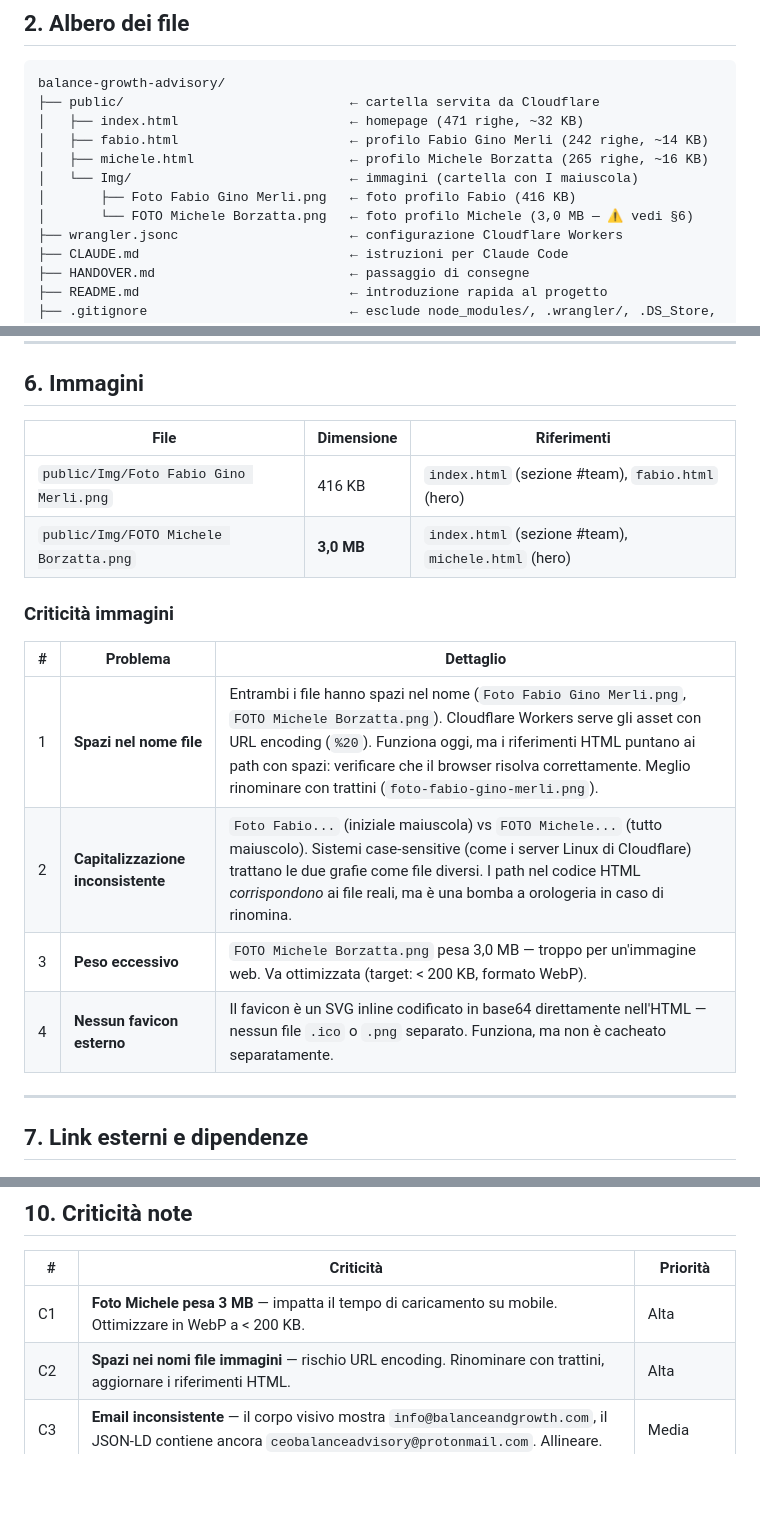
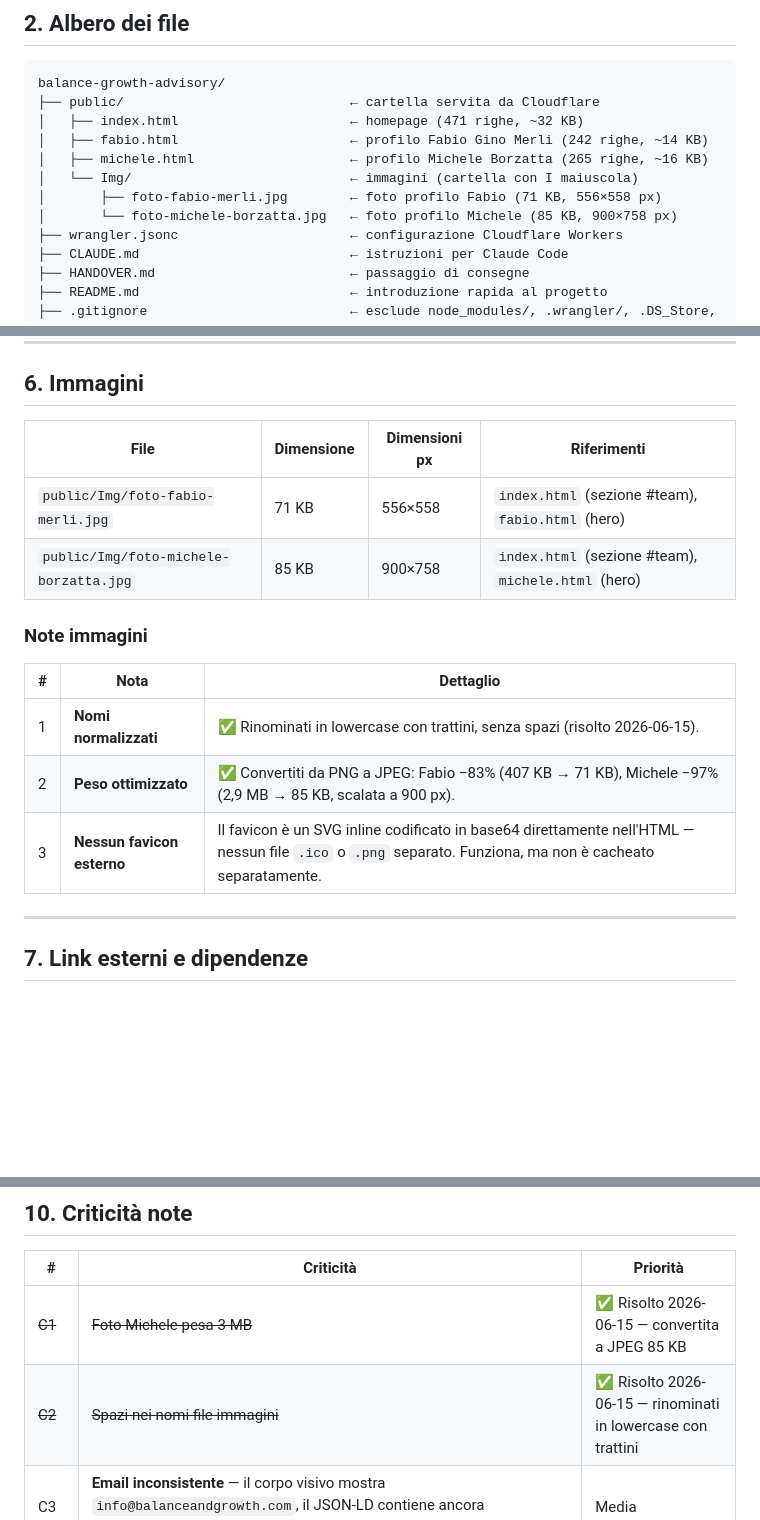
Before and after one commit to Mikiborzi/balance-growth-advisory, a Markdown page: TECH-SPEC.md, 3 parts joined by grey strips. Rendered like a GitHub page; blank space fills up the shorter version.

Commit message:
docs: aggiorna TECH-SPEC.md con nuovi nomi e pesi immagini
- Albero file aggiornato con foto-fabio-merli.jpg e foto-michele-borzatta.jpg
- Tabella immagini §6 aggiornata con dimensioni e pesi reali
- Criticità C1 e C2 segnate come risolte

Co-Authored-By: Claude Sonnet 4.6 <noreply@anthropic.com>

```diff
--- a/TECH-SPEC.md
+++ b/TECH-SPEC.md
@@ -27,8 +27,8 @@ balance-growth-advisory/
 │   ├── fabio.html                      ← profilo Fabio Gino Merli (242 righe, ~14 KB)
 │   ├── michele.html                    ← profilo Michele Borzatta (265 righe, ~16 KB)
 │   └── Img/                            ← immagini (cartella con I maiuscola)
-│       ├── Foto Fabio Gino Merli.png   ← foto profilo Fabio (416 KB)
-│       └── FOTO Michele Borzatta.png   ← foto profilo Michele (3,0 MB — ⚠️ vedi §6)
+│       ├── foto-fabio-merli.jpg        ← foto profilo Fabio (71 KB, 556×558 px)
+│       └── foto-michele-borzatta.jpg   ← foto profilo Michele (85 KB, 900×758 px)
 ├── wrangler.jsonc                      ← configurazione Cloudflare Workers
 ├── CLAUDE.md                           ← istruzioni per Claude Code
 ├── HANDOVER.md                         ← passaggio di consegne
@@ -184,19 +184,18 @@ URL: `https://www.balanceandgrowth.com/michele.html`
 
 ## 6. Immagini
 
-| File | Dimensione | Riferimenti |
+| File | Dimensione | Dimensioni px | Riferimenti |
+|---|---|---|---|
+| `public/Img/foto-fabio-merli.jpg` | 71 KB | 556×558 | `index.html` (sezione #team), `fabio.html` (hero) |
+| `public/Img/foto-michele-borzatta.jpg` | 85 KB | 900×758 | `index.html` (sezione #team), `michele.html` (hero) |
+
+### Note immagini
+
+| # | Nota | Dettaglio |
 |---|---|---|
-| `public/Img/Foto Fabio Gino Merli.png` | 416 KB | `index.html` (sezione #team), `fabio.html` (hero) |
-| `public/Img/FOTO Michele Borzatta.png` | **3,0 MB** | `index.html` (sezione #team), `michele.html` (hero) |
-
-### Criticità immagini
-
-| # | Problema | Dettaglio |
-|---|---|---|
-| 1 | **Spazi nel nome file** | Entrambi i file hanno spazi nel nome (`Foto Fabio Gino Merli.png`, `FOTO Michele Borzatta.png`). Cloudflare Workers serve gli asset con URL encoding (`%20`). Funziona oggi, ma i riferimenti HTML puntano ai path con spazi: verificare che il browser risolva correttamente. Meglio rinominare con trattini (`foto-fabio-gino-merli.png`). |
-| 2 | **Capitalizzazione inconsistente** | `Foto Fabio...` (iniziale maiuscola) vs `FOTO Michele...` (tutto maiuscolo). Sistemi case-sensitive (come i server Linux di Cloudflare) trattano le due grafie come file diversi. I path nel codice HTML *corrispondono* ai file reali, ma è una bomba a orologeria in caso di rinomina. |
-| 3 | **Peso eccessivo** | `FOTO Michele Borzatta.png` pesa 3,0 MB — troppo per un'immagine web. Va ottimizzata (target: < 200 KB, formato WebP). |
-| 4 | **Nessun favicon esterno** | Il favicon è un SVG inline codificato in base64 direttamente nell'HTML — nessun file `.ico` o `.png` separato. Funziona, ma non è cacheato separatamente. |
+| 1 | **Nomi normalizzati** | ✅ Rinominati in lowercase con trattini, senza spazi (risolto 2026-06-15). |
+| 2 | **Peso ottimizzato** | ✅ Convertiti da PNG a JPEG: Fabio −83% (407 KB → 71 KB), Michele −97% (2,9 MB → 85 KB, scalata a 900 px). |
+| 3 | **Nessun favicon esterno** | Il favicon è un SVG inline codificato in base64 direttamente nell'HTML — nessun file `.ico` o `.png` separato. Funziona, ma non è cacheato separatamente. |
 
 ---
 
@@ -250,8 +249,8 @@ Cloudflare (https://dash.cloudflare.com).
 
 | # | Criticità | Priorità |
 |---|---|---|
-| C1 | **Foto Michele pesa 3 MB** — impatta il tempo di caricamento su mobile. Ottimizzare in WebP a < 200 KB. | Alta |
-| C2 | **Spazi nei nomi file immagini** — rischio URL encoding. Rinominare con trattini, aggiornare i riferimenti HTML. | Alta |
+| ~~C1~~ | ~~Foto Michele pesa 3 MB~~ | ✅ Risolto 2026-06-15 — convertita a JPEG 85 KB |
+| ~~C2~~ | ~~Spazi nei nomi file immagini~~ | ✅ Risolto 2026-06-15 — rinominati in lowercase con trattini |
 | C3 | **Email inconsistente** — il corpo visivo mostra `info@balanceandgrowth.com`, il JSON-LD contiene ancora `ceobalanceadvisory@protonmail.com`. Allineare. | Media |
 | C4 | **Telefono solo nel JSON-LD** — `+39 331 680 5428` non compare nel corpo visivo. Valutare se aggiungerlo alla sezione #contatto. | Media |
 | C5 | **Sezione `#partner` assente dalla nav** — DSC Solutions e AI Academy non sono raggiungibili dal menu. Valutare se aggiungere voce nav o anchor dal footer. | Bassa |
```
